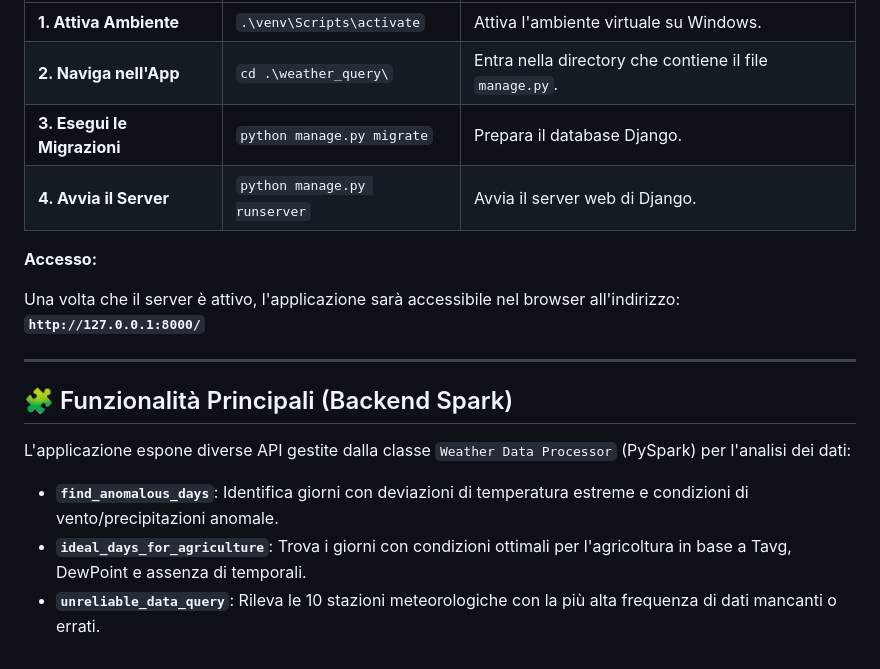
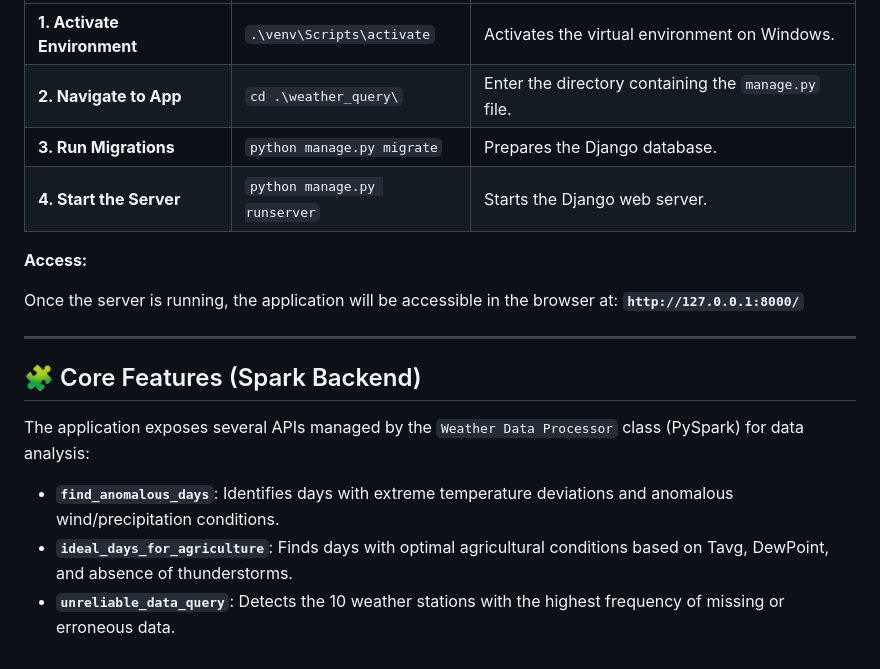
Before and after one commit to francesco-de-marco/Weather-Analysis, a Markdown page: README.md, the part around one of its changes. Rendered like a GitHub page.

```diff
--- a/README.md
+++ b/README.md
@@ -72,19 +72,19 @@ Segui questa sequenza di comandi dalla cartella radice del progetto (`Weather-An
 | :--- | :--- | :--- |
-| **1. Attiva Ambiente** | `.\venv\Scripts\activate` | Attiva l'ambiente virtuale su Windows. |
-| **2. Naviga nell'App** | `cd .\weather_query\` | Entra nella directory che contiene il file `manage.py`. |
-| **3. Esegui le Migrazioni** | `python manage.py migrate` | Prepara il database Django. |
-| **4. Avvia il Server** | `python manage.py runserver` | Avvia il server web di Django. |
+| **1. Activate Environment** | `.\venv\Scripts\activate` | Activates the virtual environment on Windows. |
+| **2. Navigate to App** | `cd .\weather_query\` | Enter the directory containing the `manage.py` file. |
+| **3. Run Migrations** | `python manage.py migrate` | Prepares the Django database. |
+| **4. Start the Server** | `python manage.py runserver` | Starts the Django web server. |
 
-**Accesso:**
+**Access:**
 
-Una volta che il server è attivo, l'applicazione sarà accessibile nel browser all'indirizzo: **`http://127.0.0.1:8000/`**
+Once the server is running, the application will be accessible in the browser at: **`http://127.0.0.1:8000/`**
 
----
+***
 
-## 🧩 Funzionalità Principali (Backend Spark)
+## 🧩 Core Features (Spark Backend)
 
-L'applicazione espone diverse API gestite dalla classe `Weather Data Processor` (PySpark) per l'analisi dei dati:
+The application exposes several APIs managed by the `Weather Data Processor` class (PySpark) for data analysis:
 
-* **`find_anomalous_days`**: Identifica giorni con deviazioni di temperatura estreme e condizioni di vento/precipitazioni anomale.
-* **`ideal_days_for_agriculture`**: Trova i giorni con condizioni ottimali per l'agricoltura in base a Tavg, DewPoint e assenza di temporali.
-* **`unreliable_data_query`**: Rileva le 10 stazioni meteorologiche con la più alta frequenza di dati mancanti o errati.
+* **`find_anomalous_days`**: Identifies days with extreme temperature deviations and anomalous wind/precipitation conditions.
+* **`ideal_days_for_agriculture`**: Finds days with optimal agricultural conditions based on Tavg, DewPoint, and absence of thunderstorms.
+* **`unreliable_data_query`**: Detects the 10 weather stations with the highest frequency of missing or erroneous data.
```
Also changed, not shown: other parts of README.md (+31 -31 lines).
